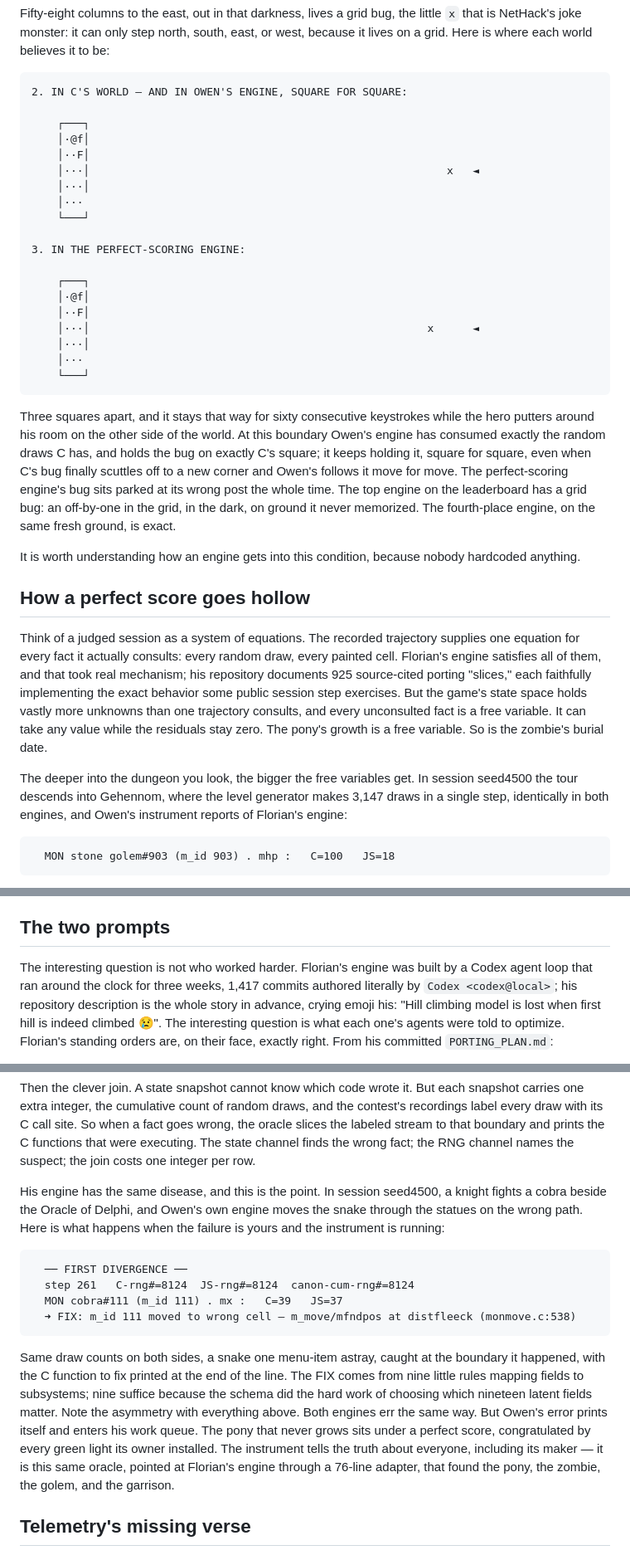
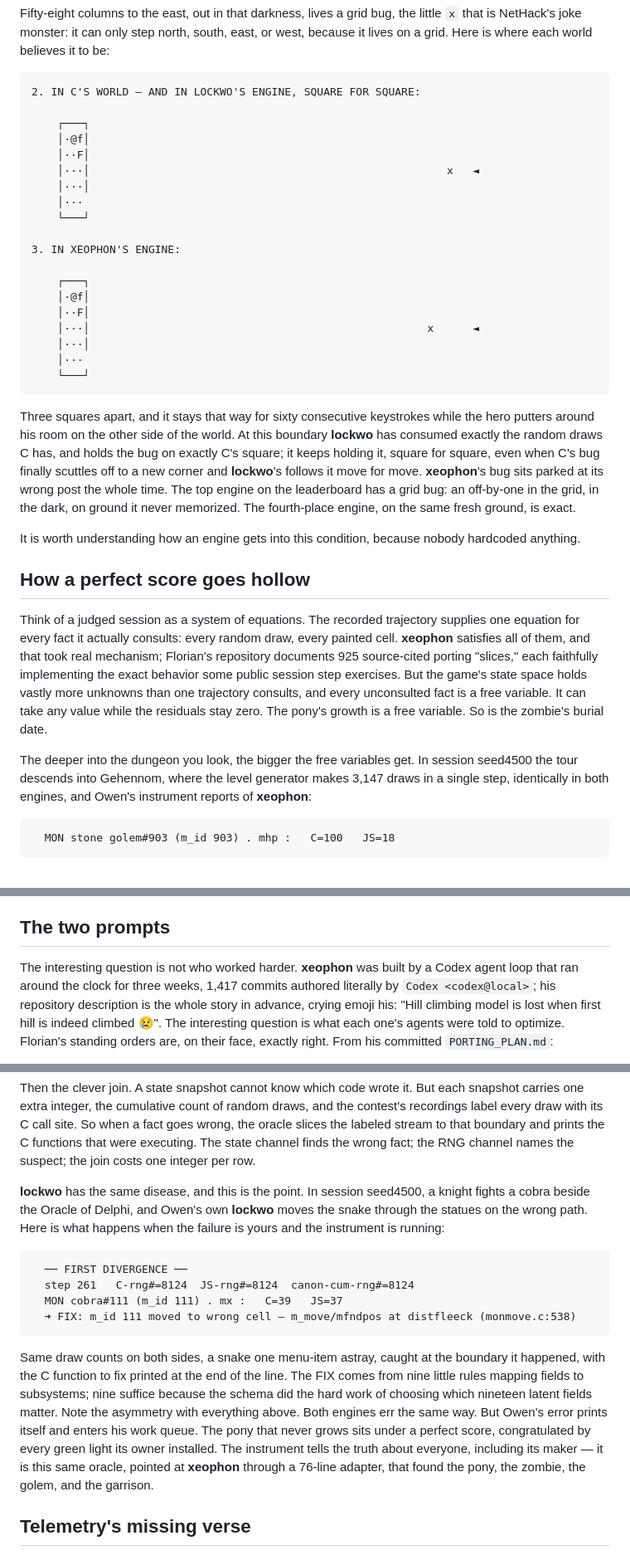
Before and after one commit to davidbau/menace-agents, a Markdown page: blog-densify.md, 3 parts joined by grey strips. Shown at 83% size. Drawn GitHub-style.

````diff
--- a/blog-densify.md
+++ b/blog-densify.md
@@ -267,7 +270,7 @@ north, south, east, or west, because it lives on a grid. Here is
 where each world believes it to be:
 
 ```
-2. IN C'S WORLD — AND IN OWEN'S ENGINE, SQUARE FOR SQUARE:
+2. IN C'S WORLD — AND IN LOCKWO'S ENGINE, SQUARE FOR SQUARE:
 
     ┌───┐
     │·@f│
@@ -277,7 +280,7 @@ where each world believes it to be:
     │···
     └───┘
 
-3. IN THE PERFECT-SCORING ENGINE:
+3. IN XEOPHON'S ENGINE:
 
     ┌───┐
     │·@f│
@@ -290,12 +293,11 @@ where each world believes it to be:
 
 Three squares apart, and it stays that way for sixty consecutive
 keystrokes while the hero putters around his room on the other side
-of the world. At this boundary Owen's engine has consumed exactly the
+of the world. At this boundary **lockwo** has consumed exactly the
 random draws C has, and holds the bug on exactly C's square; it keeps
 holding it, square for square, even when C's bug finally scuttles off
-to a new corner and Owen's follows it move for move. The
-perfect-scoring engine's bug sits parked at its wrong post the whole
-time. The top engine on the leaderboard has a grid bug: an off-by-one
+to a new corner and **lockwo**'s follows it move for move.
+**xeophon**'s bug sits parked at its wrong post the whole time. The top engine on the leaderboard has a grid bug: an off-by-one
 in the grid, in the dark, on ground it never memorized. The
 fourth-place engine, on the same fresh ground, is exact.
 
@@ -306,8 +308,8 @@ because nobody hardcoded anything.
 
 Think of a judged session as a system of equations. The recorded
 trajectory supplies one equation for every fact it actually consults:
-every random draw, every painted cell. Florian's engine satisfies all
-of them, and that took real mechanism; his repository documents 925
+every random draw, every painted cell. **xeophon** satisfies all of
+them, and that took real mechanism; Florian's repository documents 925
 source-cited porting "slices," each faithfully implementing the exact
 behavior some public session step exercises. But the game's state
 space holds vastly more unknowns than one trajectory consults, and
@@ -318,7 +320,7 @@ So is the zombie's burial date.
 The deeper into the dungeon you look, the bigger the free variables
 get. In session seed4500 the tour descends into Gehennom, where the
 level generator makes 3,147 draws in a single step, identically in
-both engines, and Owen's instrument reports of Florian's engine:
+both engines, and Owen's instrument reports of **xeophon**:
 
 ```
   MON stone golem#903 (m_id 903) . mhp :   C=100   JS=18
@@ -361,8 +363,8 @@ its cobras in the dark.
 
 ## The two prompts
 
-The interesting question is not who worked harder. Florian's engine
-was built by a Codex agent loop that ran around the clock for three
+The interesting question is not who worked harder. **xeophon** was
+built by a Codex agent loop that ran around the clock for three
 weeks, 1,417 commits authored literally by `Codex <codex@local>`; his
 repository description is the whole story in advance, crying emoji
 his: "Hill climbing model is lost when first hill is indeed climbed
@@ -433,10 +435,10 @@ labeled stream to that boundary and prints the C functions that were
 executing. The state channel finds the wrong fact; the RNG channel
 names the suspect; the join costs one integer per row.
 
-His engine has the same disease, and this is the point. In session
+**lockwo** has the same disease, and this is the point. In session
 seed4500, a knight fights a cobra beside the Oracle of Delphi, and
-Owen's own engine moves the snake through the statues on the wrong
-path. Here is what happens when the failure is yours and the
+Owen's own **lockwo** moves the snake through the statues on the
+wrong path. Here is what happens when the failure is yours and the
 instrument is running:
 
 ```
@@ -456,7 +458,7 @@ Owen's error prints itself and enters his work queue. The pony that
 never grows sits under a perfect score, congratulated by every green
 light its owner installed. The instrument tells the truth about
 everyone, including its maker — it is this same oracle, pointed at
-Florian's engine through a 76-line adapter, that found the pony, the
+**xeophon** through a 76-line adapter, that found the pony, the
 zombie, the golem, and the garrison.
 
 ## Telemetry's missing verse
````
Also changed, not shown: other parts of blog-densify.md (+38 -35 lines).
